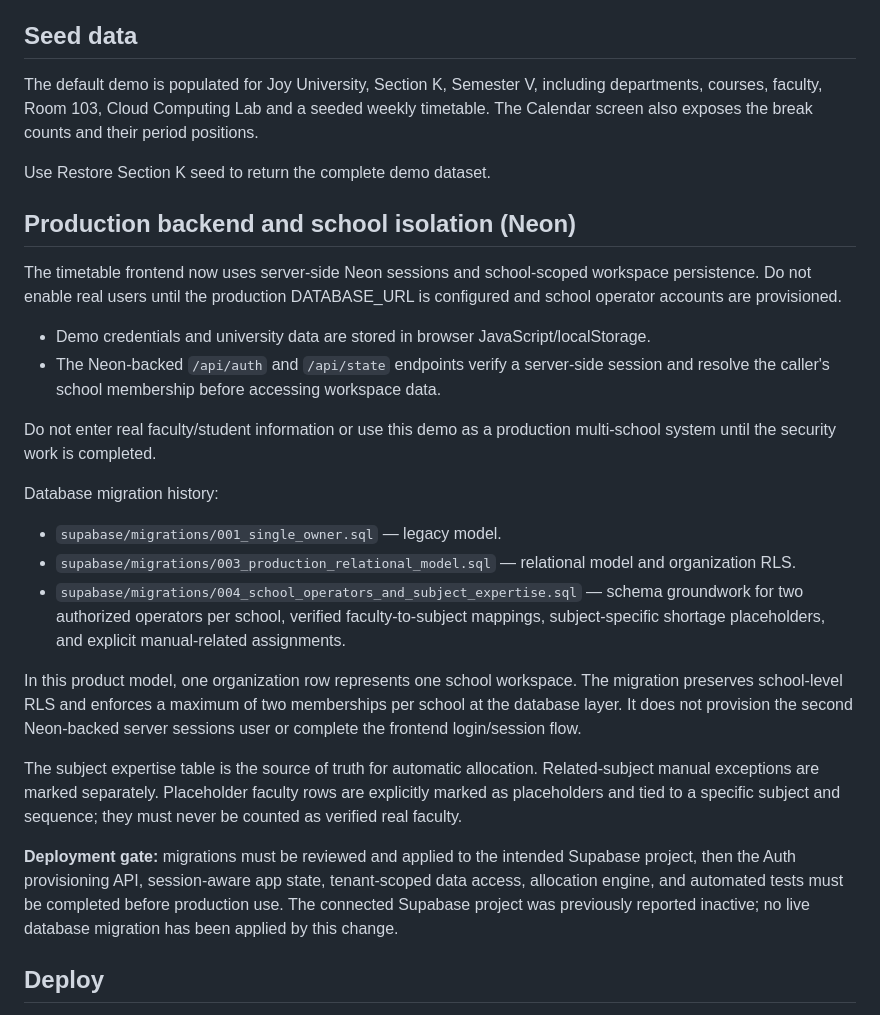
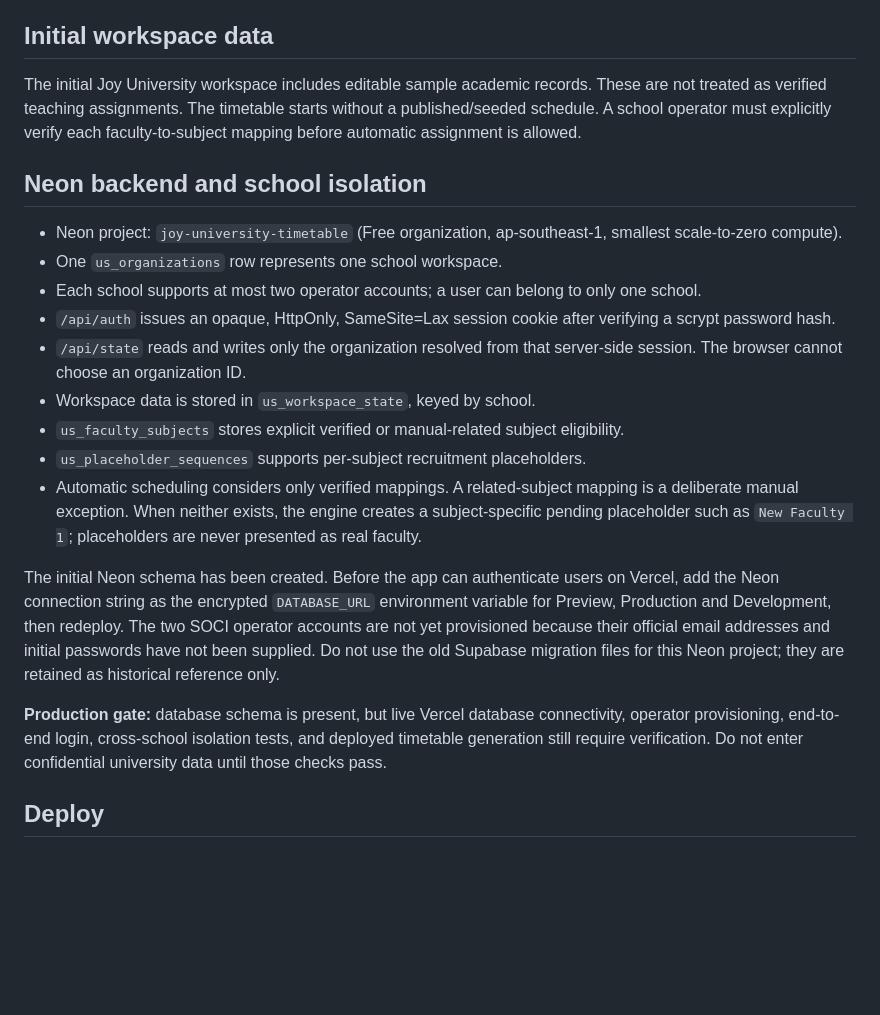
Before and after one commit to asakiran2307/Time-table-management, a Markdown page: README.md, the part around the change. Drawn GitHub-style; blank space fills up the shorter version.

Commit message:
Document current Neon setup and remaining production gates

```diff
--- a/README.md
+++ b/README.md
@@ -72,30 +72,25 @@ The workflow follows the scheduling blueprint in the supplied specification: har
 - Excel import with workbook preview/validation
 - Downloadable import template
 
-## Seed data
+## Initial workspace data
 
-The default demo is populated for Joy University, Section K, Semester V, including departments, courses, faculty, Room 103, Cloud Computing Lab and a seeded weekly timetable. The Calendar screen also exposes the break counts and their period positions.
+The initial Joy University workspace includes editable sample academic records. These are not treated as verified teaching assignments. The timetable starts without a published/seeded schedule. A school operator must explicitly verify each faculty-to-subject mapping before automatic assignment is allowed.
 
-Use Restore Section K seed to return the complete demo dataset.
+## Neon backend and school isolation
 
-## Production backend and school isolation (Neon)
+- Neon project: `joy-university-timetable` (Free organization, ap-southeast-1, smallest scale-to-zero compute).
+- One `us_organizations` row represents one school workspace.
+- Each school supports at most two operator accounts; a user can belong to only one school.
+- `/api/auth` issues an opaque, HttpOnly, SameSite=Lax session cookie after verifying a scrypt password hash.
+- `/api/state` reads and writes only the organization resolved from that server-side session. The browser cannot choose an organization ID.
+- Workspace data is stored in `us_workspace_state`, keyed by school.
+- `us_faculty_subjects` stores explicit verified or manual-related subject eligibility.
+- `us_placeholder_sequences` supports per-subject recruitment placeholders.
+- Automatic scheduling considers only verified mappings. A related-subject mapping is a deliberate manual exception. When neither exists, the engine creates a subject-specific pending placeholder such as `New Faculty 1`; placeholders are never presented as real faculty.
 
-The timetable frontend now uses server-side Neon sessions and school-scoped workspace persistence. Do not enable real users until the production DATABASE_URL is configured and school operator accounts are provisioned.
-- Demo credentials and university data are stored in browser JavaScript/localStorage.
-- The Neon-backed `/api/auth` and `/api/state` endpoints verify a server-side session and resolve the caller's school membership before accessing workspace data.
+The initial Neon schema has been created. Before the app can authenticate users on Vercel, add the Neon connection string as the encrypted `DATABASE_URL` environment variable for Preview, Production and Development, then redeploy. The two SOCI operator accounts are not yet provisioned because their official email addresses and initial passwords have not been supplied. Do not use the old Supabase migration files for this Neon project; they are retained as historical reference only.
 
-Do not enter real faculty/student information or use this demo as a production multi-school system until the security work is completed.
-
-Database migration history:
-- `supabase/migrations/001_single_owner.sql` — legacy model.
-- `supabase/migrations/003_production_relational_model.sql` — relational model and organization RLS.
-- `supabase/migrations/004_school_operators_and_subject_expertise.sql` — schema groundwork for two authorized operators per school, verified faculty-to-subject mappings, subject-specific shortage placeholders, and explicit manual-related assignments.
-
-In this product model, one organization row represents one school workspace. The migration preserves school-level RLS and enforces a maximum of two memberships per school at the database layer. It does not provision the second Neon-backed server sessions user or complete the frontend login/session flow.
-
-The subject expertise table is the source of truth for automatic allocation. Related-subject manual exceptions are marked separately. Placeholder faculty rows are explicitly marked as placeholders and tied to a specific subject and sequence; they must never be counted as verified real faculty.
-
-**Deployment gate:** migrations must be reviewed and applied to the intended Supabase project, then the Auth provisioning API, session-aware app state, tenant-scoped data access, allocation engine, and automated tests must be completed before production use. The connected Supabase project was previously reported inactive; no live database migration has been applied by this change.
+**Production gate:** database schema is present, but live Vercel database connectivity, operator provisioning, end-to-end login, cross-school isolation tests, and deployed timetable generation still require verification. Do not enter confidential university data until those checks pass.
 
 ## Deploy
 
```
